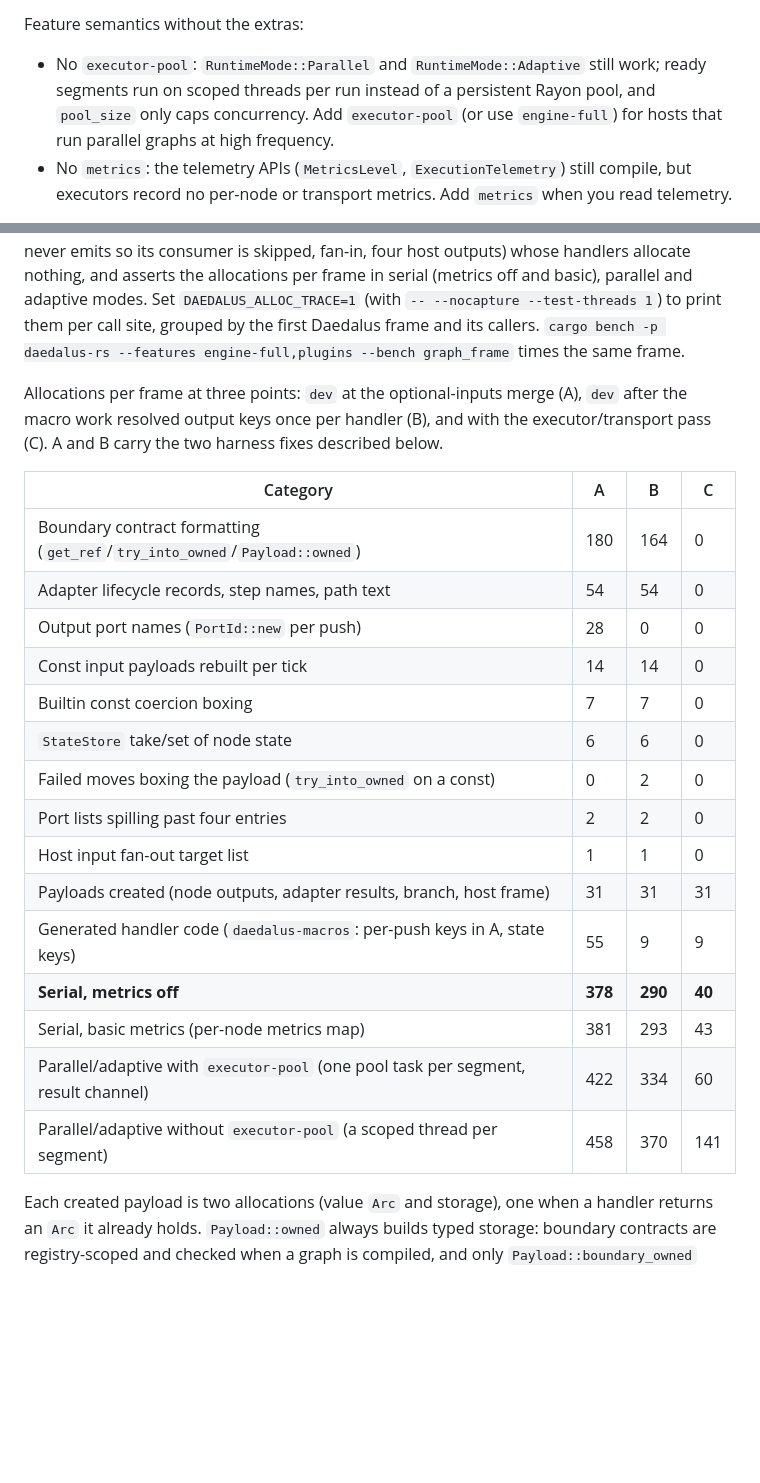
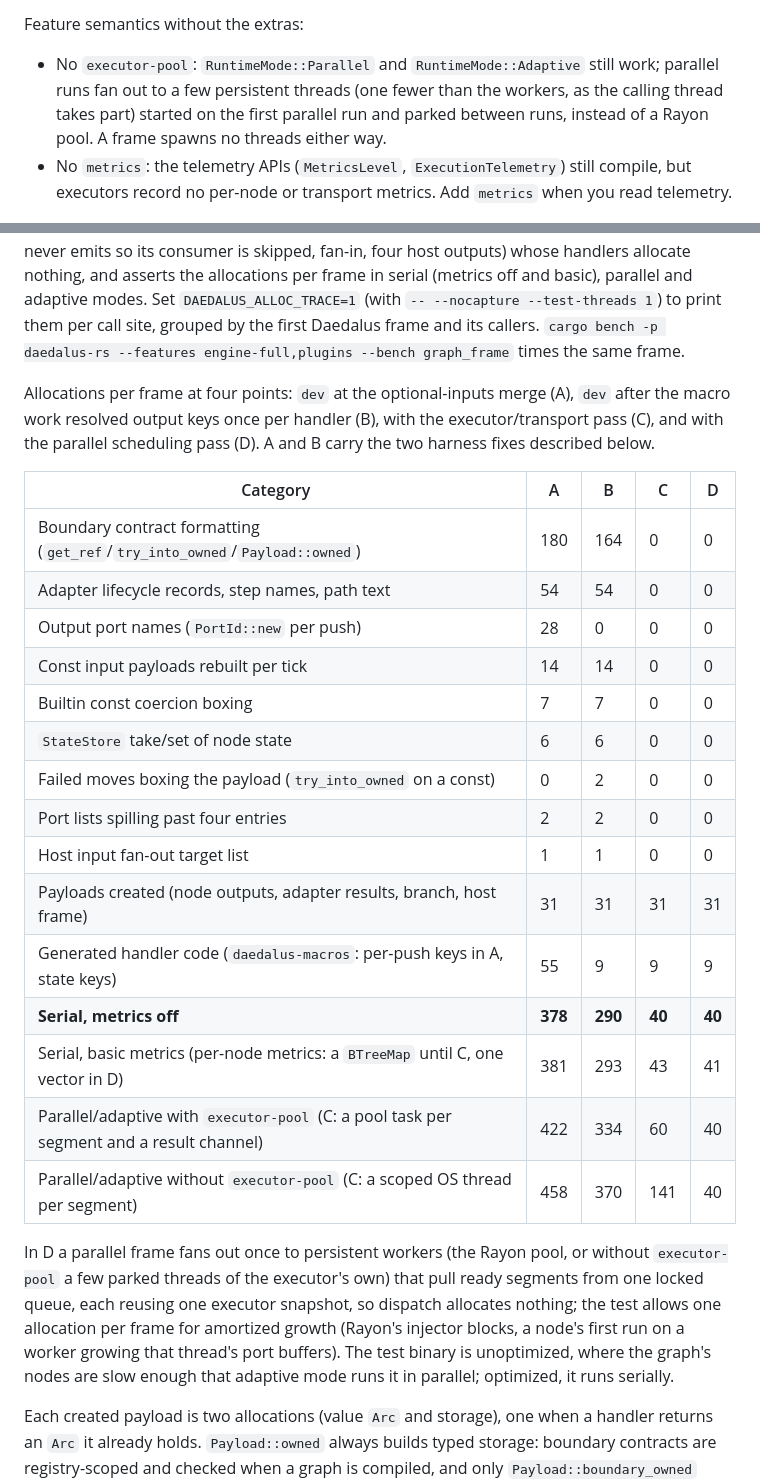
Before and after one commit to Prometheus-Dynamics/Daedalus, a Markdown page: docs/development.md, 2 parts joined by grey strips. Rendered like a GitHub page; blank space fills up the shorter version.

```diff
--- a/docs/development.md
+++ b/docs/development.md
@@ -75,10 +75,10 @@ libraries. Leave every `gpu*` feature off; `EngineConfig`'s default `GpuBackend:
 
 Feature semantics without the extras:
 
-- No `executor-pool`: `RuntimeMode::Parallel` and `RuntimeMode::Adaptive` still work; ready
-  segments run on scoped threads per run instead of a persistent Rayon pool, and
-  `pool_size` only caps concurrency. Add `executor-pool` (or use `engine-full`) for hosts that
-  run parallel graphs at high frequency.
+- No `executor-pool`: `RuntimeMode::Parallel` and `RuntimeMode::Adaptive` still work; parallel
+  runs fan out to a few persistent threads (one fewer than the workers, as the calling thread
+  takes part) started on the first parallel run and parked between runs, instead of a Rayon
+  pool. A frame spawns no threads either way.
 - No `metrics`: the telemetry APIs (`MetricsLevel`, `ExecutionTelemetry`) still compile, but
   executors record no per-node or transport metrics. Add `metrics` when you read telemetry.
 
@@ -141,27 +141,34 @@ call site, grouped by the first Daedalus frame and its callers.
 `cargo bench -p daedalus-rs --features engine-full,plugins --bench graph_frame` times the same
 frame.
 
-Allocations per frame at three points: `dev` at the optional-inputs merge (A), `dev` after the
-macro work resolved output keys once per handler (B), and with the executor/transport pass (C).
-A and B carry the two harness fixes described below.
+Allocations per frame at four points: `dev` at the optional-inputs merge (A), `dev` after the
+macro work resolved output keys once per handler (B), with the executor/transport pass (C), and
+with the parallel scheduling pass (D). A and B carry the two harness fixes described below.
 
-| Category | A | B | C |
-| --- | --- | --- | --- |
-| Boundary contract formatting (`get_ref`/`try_into_owned`/`Payload::owned`) | 180 | 164 | 0 |
-| Adapter lifecycle records, step names, path text | 54 | 54 | 0 |
-| Output port names (`PortId::new` per push) | 28 | 0 | 0 |
-| Const input payloads rebuilt per tick | 14 | 14 | 0 |
-| Builtin const coercion boxing | 7 | 7 | 0 |
-| `StateStore` take/set of node state | 6 | 6 | 0 |
-| Failed moves boxing the payload (`try_into_owned` on a const) | 0 | 2 | 0 |
-| Port lists spilling past four entries | 2 | 2 | 0 |
-| Host input fan-out target list | 1 | 1 | 0 |
-| Payloads created (node outputs, adapter results, branch, host frame) | 31 | 31 | 31 |
-| Generated handler code (`daedalus-macros`: per-push keys in A, state keys) | 55 | 9 | 9 |
-| **Serial, metrics off** | **378** | **290** | **40** |
-| Serial, basic metrics (per-node metrics map) | 381 | 293 | 43 |
-| Parallel/adaptive with `executor-pool` (one pool task per segment, result channel) | 422 | 334 | 60 |
-| Parallel/adaptive without `executor-pool` (a scoped thread per segment) | 458 | 370 | 141 |
+| Category | A | B | C | D |
+| --- | --- | --- | --- | --- |
+| Boundary contract formatting (`get_ref`/`try_into_owned`/`Payload::owned`) | 180 | 164 | 0 | 0 |
+| Adapter lifecycle records, step names, path text | 54 | 54 | 0 | 0 |
+| Output port names (`PortId::new` per push) | 28 | 0 | 0 | 0 |
+| Const input payloads rebuilt per tick | 14 | 14 | 0 | 0 |
+| Builtin const coercion boxing | 7 | 7 | 0 | 0 |
+| `StateStore` take/set of node state | 6 | 6 | 0 | 0 |
+| Failed moves boxing the payload (`try_into_owned` on a const) | 0 | 2 | 0 | 0 |
+| Port lists spilling past four entries | 2 | 2 | 0 | 0 |
+| Host input fan-out target list | 1 | 1 | 0 | 0 |
+| Payloads created (node outputs, adapter results, branch, host frame) | 31 | 31 | 31 | 31 |
+| Generated handler code (`daedalus-macros`: per-push keys in A, state keys) | 55 | 9 | 9 | 9 |
+| **Serial, metrics off** | **378** | **290** | **40** | **40** |
+| Serial, basic metrics (per-node metrics: a `BTreeMap` until C, one vector in D) | 381 | 293 | 43 | 41 |
+| Parallel/adaptive with `executor-pool` (C: a pool task per segment and a result channel) | 422 | 334 | 60 | 40 |
+| Parallel/adaptive without `executor-pool` (C: a scoped OS thread per segment) | 458 | 370 | 141 | 40 |
+
+In D a parallel frame fans out once to persistent workers (the Rayon pool, or without
+`executor-pool` a few parked threads of the executor's own) that pull ready segments from one
+locked queue, each reusing one executor snapshot, so dispatch allocates nothing; the test allows
+one allocation per frame for amortized growth (Rayon's injector blocks, a node's first run on a
+worker growing that thread's port buffers). The test binary is unoptimized, where the graph's
+nodes are slow enough that adaptive mode runs it in parallel; optimized, it runs serially.
 
 Each created payload is two allocations (value `Arc` and storage), one when a handler returns an
 `Arc` it already holds. `Payload::owned` always builds typed storage: boundary contracts are
```
Also changed, not shown: other parts of docs/development.md (+35 -3 lines), CHANGELOG.md (+29 -1 lines), README.md (+1 -1 lines).
